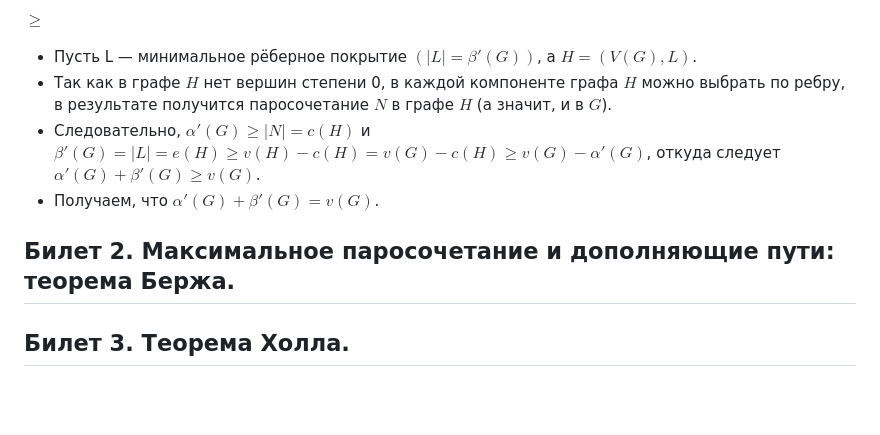
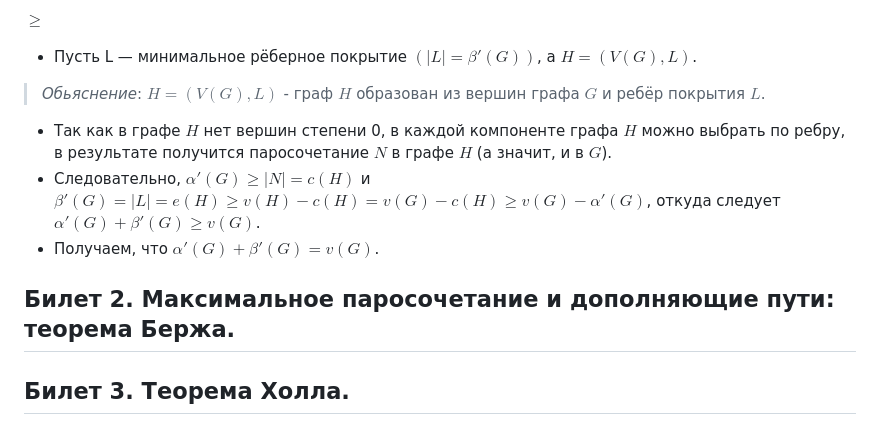
Before and after one commit to Dkanil/ITMO, a Markdown page: semester1/DM/DM билеты.md, the part around one of its changes. GitHub-like rendering; blank space fills up the shorter version.

```diff
--- a/semester1/DM/DM билеты.md
+++ b/semester1/DM/DM билеты.md
@@ -45,6 +46,7 @@ $\alpha'(G) + \beta'(G) \leq v(G)$.
 $\geq$
 - Пусть L — минимальное рёберное покрытие
 $(|L| = \beta'(G))$, а $H = (V(G), L)$.
+> *Обьяснение*: $H = (V(G), L)$ - граф $H$ образован из вершин графа $G$ и ребёр покрытия $L$.
 - Так как в графе $H$ нет вершин степени 0, в каждой
 компоненте графа $H$ можно выбрать по ребру, в
 результате получится паросочетание $N$ в графе $H$ (а
@@ -56,6 +58,7 @@ $\beta'(G ) = |L| = e(H) \geq v(H) − c(H) = v (G ) − c(H) \geq v (G ) − \a
 
 
 ## Билет 2. Максимальное паросочетание и дополняющие пути: теорема Бержа.
+
 
 ## Билет 3. Теорема Холла.
 
```
Also changed, not shown: other parts of semester1/DM/DM билеты.md (+1 -0 lines).
